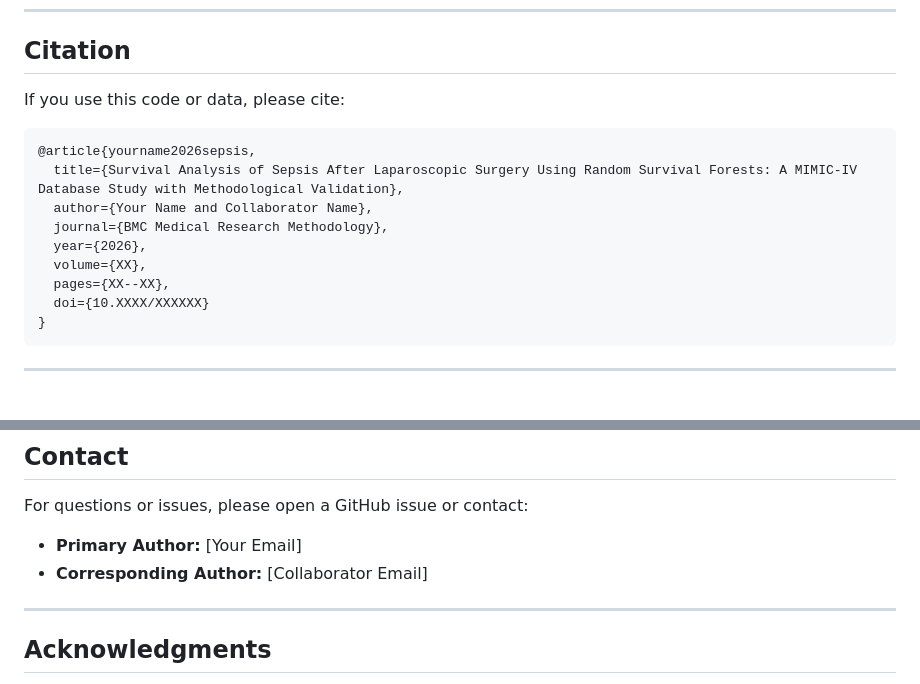
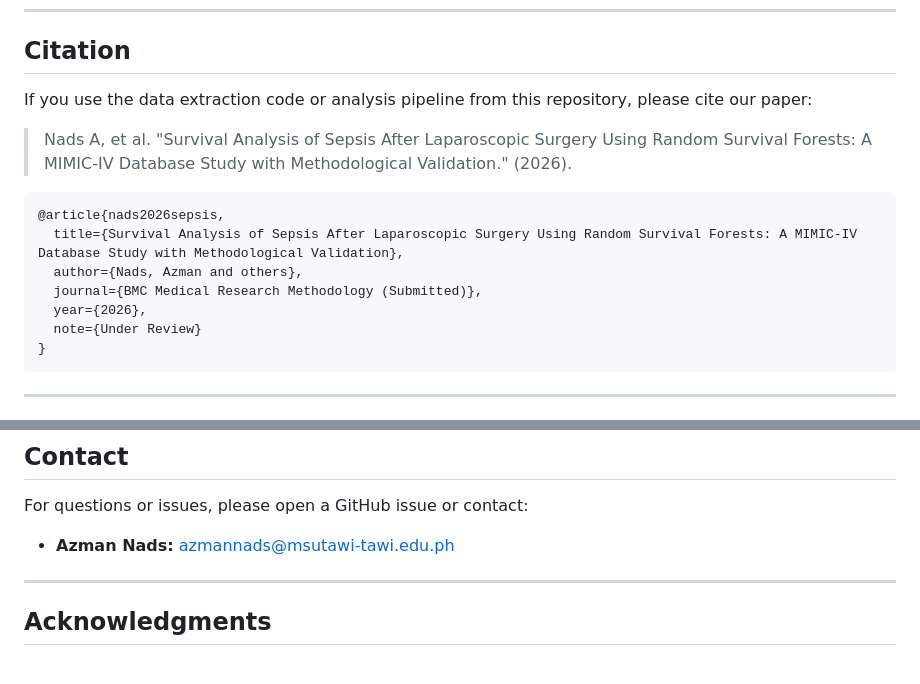
Before and after one commit to aaazmnnds/sepsis-rsf-mimic-iv, a Markdown page: README.md, 2 parts joined by grey strips. Drawn GitHub-style.

Commit message:
Update citation and contact details

````diff
--- a/README.md
+++ b/README.md
@@ -180,17 +180,17 @@ python scripts/utils/regenerate_figure_b1.py
 
 ## Citation
 
-If you use this code or data, please cite:
+If you use the data extraction code or analysis pipeline from this repository, please cite our paper:
+
+> Nads A, et al. "Survival Analysis of Sepsis After Laparoscopic Surgery Using Random Survival Forests: A MIMIC-IV Database Study with Methodological Validation." (2026).
 
 ```bibtex
-@article{yourname2026sepsis,
+@article{nads2026sepsis,
   title={Survival Analysis of Sepsis After Laparoscopic Surgery Using Random Survival Forests: A MIMIC-IV Database Study with Methodological Validation},
-  author={Your Name and Collaborator Name},
-  journal={BMC Medical Research Methodology},
+  author={Nads, Azman and others},
+  journal={BMC Medical Research Methodology (Submitted)},
   year={2026},
-  volume={XX},
-  pages={XX--XX},
-  doi={10.XXXX/XXXXXX}
+  note={Under Review}
 }
 ```
 
@@ -207,8 +207,7 @@ This project is licensed under the MIT License - see the [LICENSE](LICENSE) file
 ## Contact
 
 For questions or issues, please open a GitHub issue or contact:
-- **Primary Author:** [Your Email]
-- **Corresponding Author:** [Collaborator Email]
+- **Azman Nads:** azmannads@msutawi-tawi.edu.ph
 
 ---
 
````
